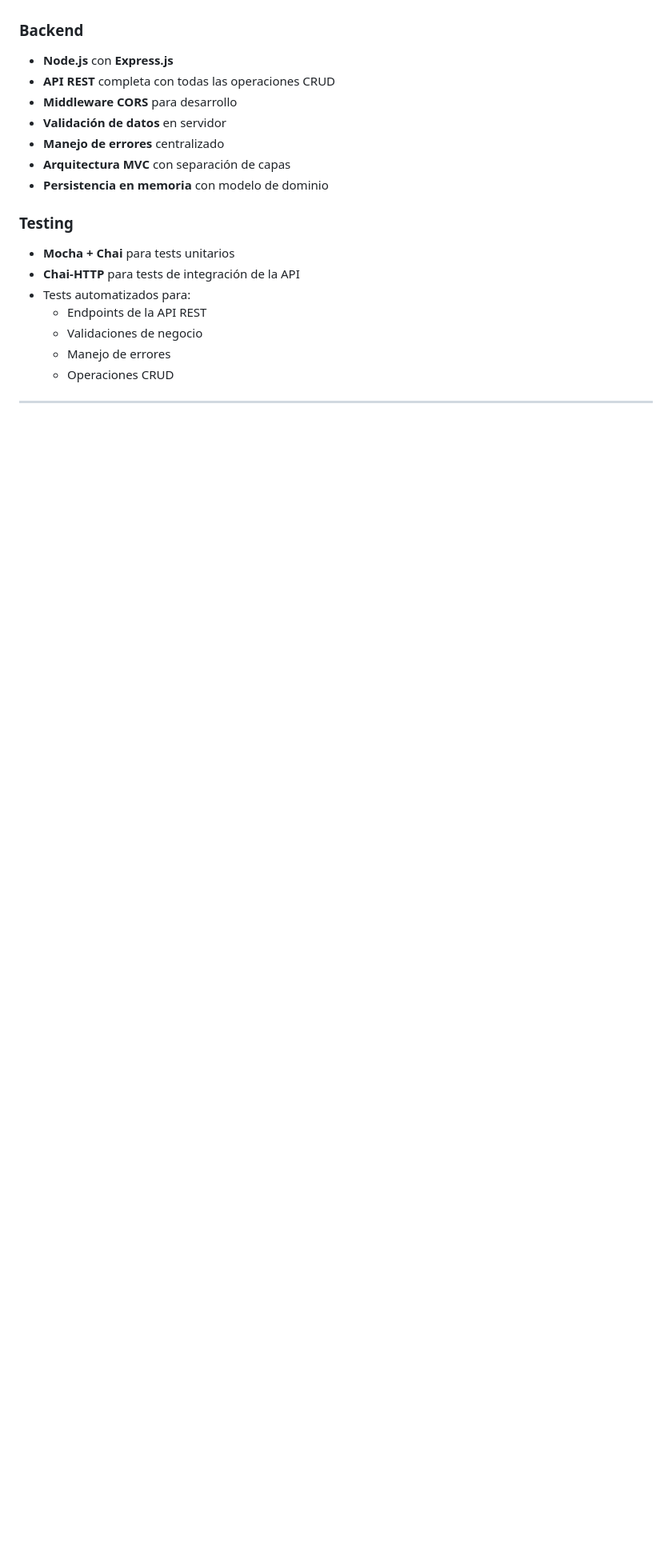
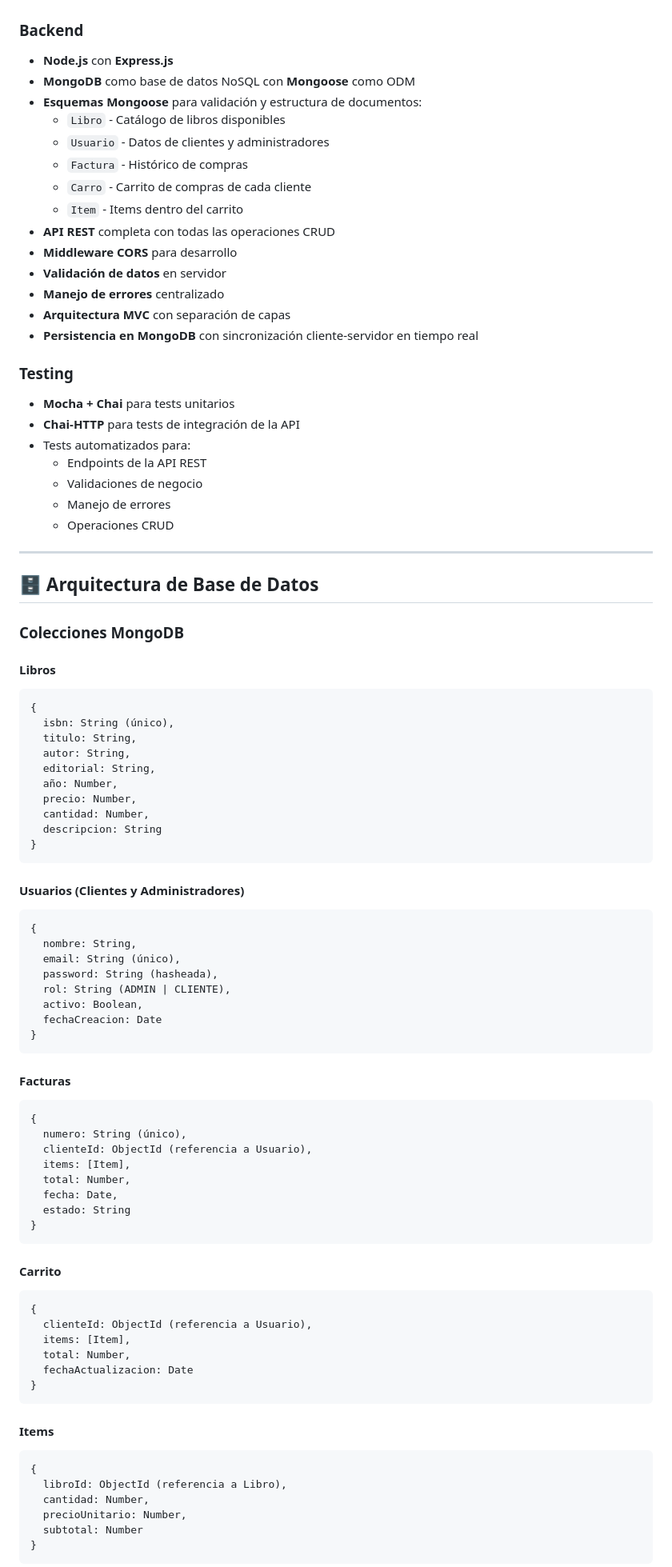
Before and after one commit to alejo9am/libreria, a Markdown page: README.md, the part around the change printed below. Shown: that part at 80% size. Rendered like a GitHub page; blank space fills up the shorter version.

Commit message:
Actualizacion del README

````diff
--- a/README.md
+++ b/README.md
@@ -175,12 +180,19 @@ El backend expone una API REST completa con los siguientes endpoints:
 ### Backend
 
 - **Node.js** con **Express.js**
+- **MongoDB** como base de datos NoSQL con **Mongoose** como ODM
+- **Esquemas Mongoose** para validación y estructura de documentos:
+  - `Libro` - Catálogo de libros disponibles
+  - `Usuario` - Datos de clientes y administradores
+  - `Factura` - Histórico de compras
+  - `Carro` - Carrito de compras de cada cliente
+  - `Item` - Items dentro del carrito
 - **API REST** completa con todas las operaciones CRUD
 - **Middleware CORS** para desarrollo
 - **Validación de datos** en servidor
 - **Manejo de errores** centralizado
 - **Arquitectura MVC** con separación de capas
-- **Persistencia en memoria** con modelo de dominio
+- **Persistencia en MongoDB** con sincronización cliente-servidor en tiempo real
 
 ### Testing
 
@@ -194,3 +206,65 @@ El backend expone una API REST completa con los siguientes endpoints:
 
 ---
 
+## 🗄️ Arquitectura de Base de Datos
+
+### Colecciones MongoDB
+
+#### Libros
+```javascript
+{
+  isbn: String (único),
+  titulo: String,
+  autor: String,
+  editorial: String,
+  año: Number,
+  precio: Number,
+  cantidad: Number,
+  descripcion: String
+}
+```
+
+#### Usuarios (Clientes y Administradores)
+```javascript
+{
+  nombre: String,
+  email: String (único),
+  password: String (hasheada),
+  rol: String (ADMIN | CLIENTE),
+  activo: Boolean,
+  fechaCreacion: Date
+}
+```
+
+#### Facturas
+```javascript
+{
+  numero: String (único),
+  clienteId: ObjectId (referencia a Usuario),
+  items: [Item],
+  total: Number,
+  fecha: Date,
+  estado: String
+}
+```
+
+#### Carrito
+```javascript
+{
+  clienteId: ObjectId (referencia a Usuario),
+  items: [Item],
+  total: Number,
+  fechaActualizacion: Date
+}
+```
+
+#### Items
+```javascript
+{
+  libroId: ObjectId (referencia a Libro),
+  cantidad: Number,
+  precioUnitario: Number,
+  subtotal: Number
+}
+```
+
````
Also changed, not shown: other parts of README.md (+43 -4 lines).
